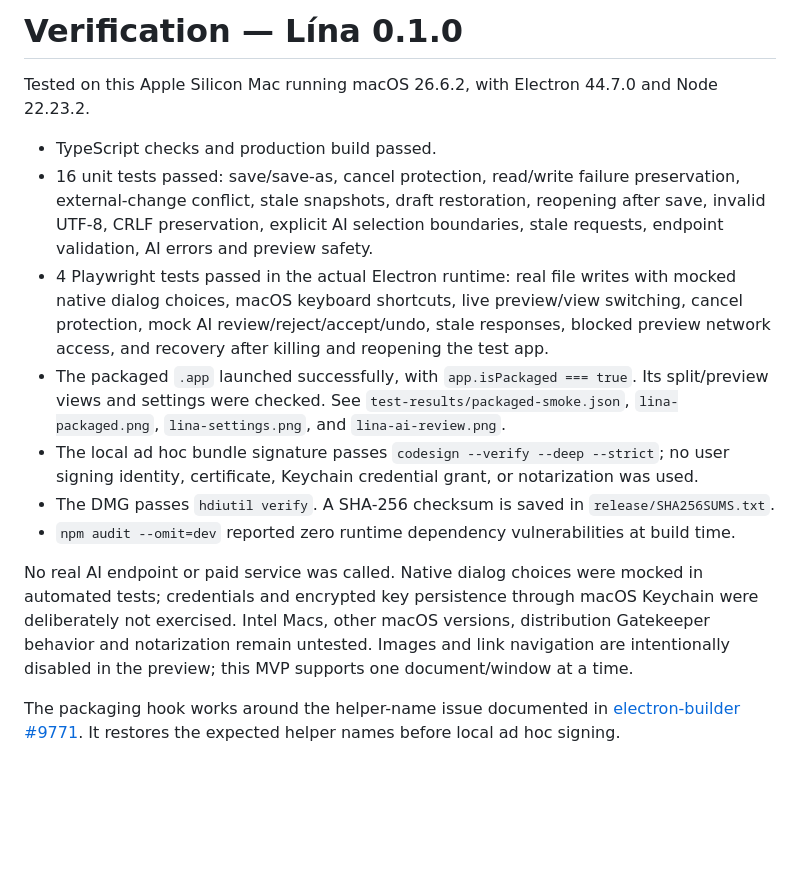
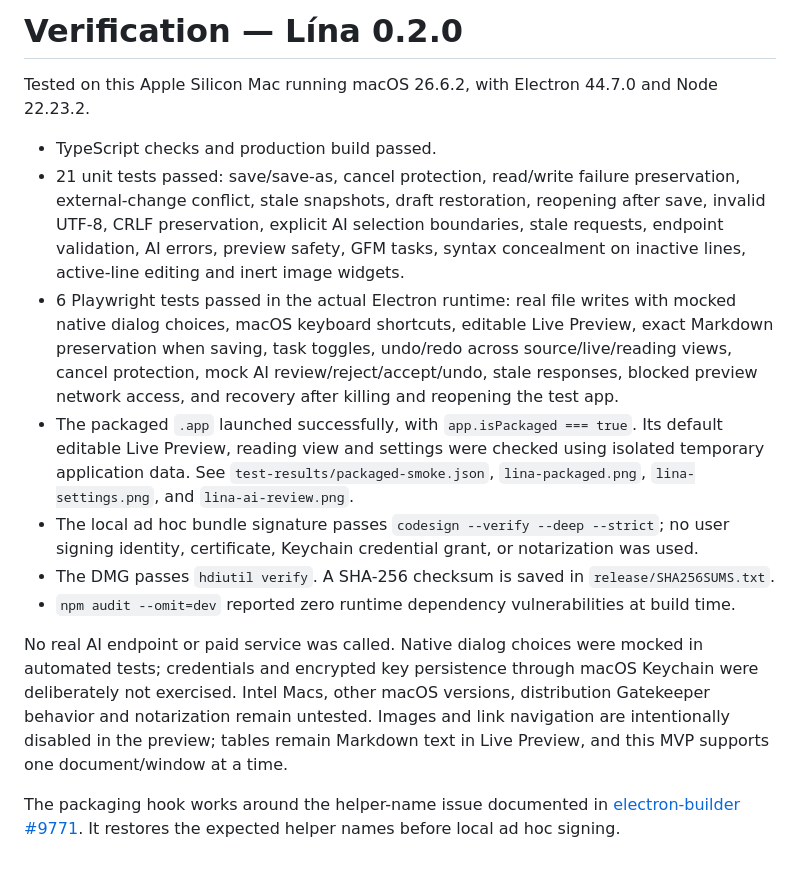
Before and after one commit to hjortursi/Markdowneditor, a Markdown page: VERIFICATION.md, the part around the change. Rendered like a GitHub page; blank space fills up the shorter version.

```diff
--- a/VERIFICATION.md
+++ b/VERIFICATION.md
@@ -1,15 +1,15 @@
-# Verification — Lína 0.1.0
+# Verification — Lína 0.2.0
 
 Tested on this Apple Silicon Mac running macOS 26.6.2, with Electron 44.7.0 and Node 22.23.2.
 
 - TypeScript checks and production build passed.
-- 16 unit tests passed: save/save-as, cancel protection, read/write failure preservation, external-change conflict, stale snapshots, draft restoration, reopening after save, invalid UTF-8, CRLF preservation, explicit AI selection boundaries, stale requests, endpoint validation, AI errors and preview safety.
-- 4 Playwright tests passed in the actual Electron runtime: real file writes with mocked native dialog choices, macOS keyboard shortcuts, live preview/view switching, cancel protection, mock AI review/reject/accept/undo, stale responses, blocked preview network access, and recovery after killing and reopening the test app.
-- The packaged `.app` launched successfully, with `app.isPackaged === true`. Its split/preview views and settings were checked. See `test-results/packaged-smoke.json`, `lina-packaged.png`, `lina-settings.png`, and `lina-ai-review.png`.
+- 21 unit tests passed: save/save-as, cancel protection, read/write failure preservation, external-change conflict, stale snapshots, draft restoration, reopening after save, invalid UTF-8, CRLF preservation, explicit AI selection boundaries, stale requests, endpoint validation, AI errors, preview safety, GFM tasks, syntax concealment on inactive lines, active-line editing and inert image widgets.
+- 6 Playwright tests passed in the actual Electron runtime: real file writes with mocked native dialog choices, macOS keyboard shortcuts, editable Live Preview, exact Markdown preservation when saving, task toggles, undo/redo across source/live/reading views, cancel protection, mock AI review/reject/accept/undo, stale responses, blocked preview network access, and recovery after killing and reopening the test app.
+- The packaged `.app` launched successfully, with `app.isPackaged === true`. Its default editable Live Preview, reading view and settings were checked using isolated temporary application data. See `test-results/packaged-smoke.json`, `lina-packaged.png`, `lina-settings.png`, and `lina-ai-review.png`.
 - The local ad hoc bundle signature passes `codesign --verify --deep --strict`; no user signing identity, certificate, Keychain credential grant, or notarization was used.
 - The DMG passes `hdiutil verify`. A SHA-256 checksum is saved in `release/SHA256SUMS.txt`.
 - `npm audit --omit=dev` reported zero runtime dependency vulnerabilities at build time.
 
-No real AI endpoint or paid service was called. Native dialog choices were mocked in automated tests; credentials and encrypted key persistence through macOS Keychain were deliberately not exercised. Intel Macs, other macOS versions, distribution Gatekeeper behavior and notarization remain untested. Images and link navigation are intentionally disabled in the preview; this MVP supports one document/window at a time.
+No real AI endpoint or paid service was called. Native dialog choices were mocked in automated tests; credentials and encrypted key persistence through macOS Keychain were deliberately not exercised. Intel Macs, other macOS versions, distribution Gatekeeper behavior and notarization remain untested. Images and link navigation are intentionally disabled in the preview; tables remain Markdown text in Live Preview, and this MVP supports one document/window at a time.
 
 The packaging hook works around the helper-name issue documented in [electron-builder #9771](https://github.com/electron-userland/electron-builder/issues/9771). It restores the expected helper names before local ad hoc signing.
```
Also changed, not shown: README.md (+9 -3 lines), docs/lina.png, 11 other files.
